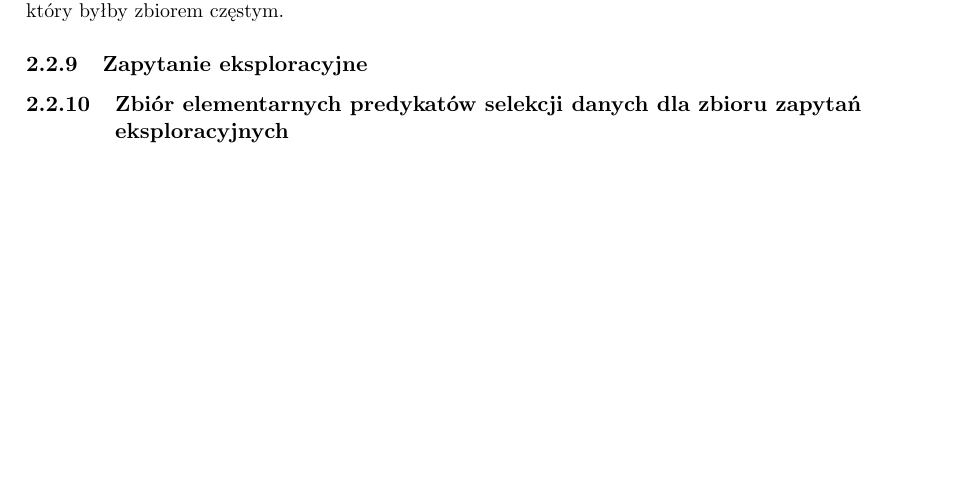
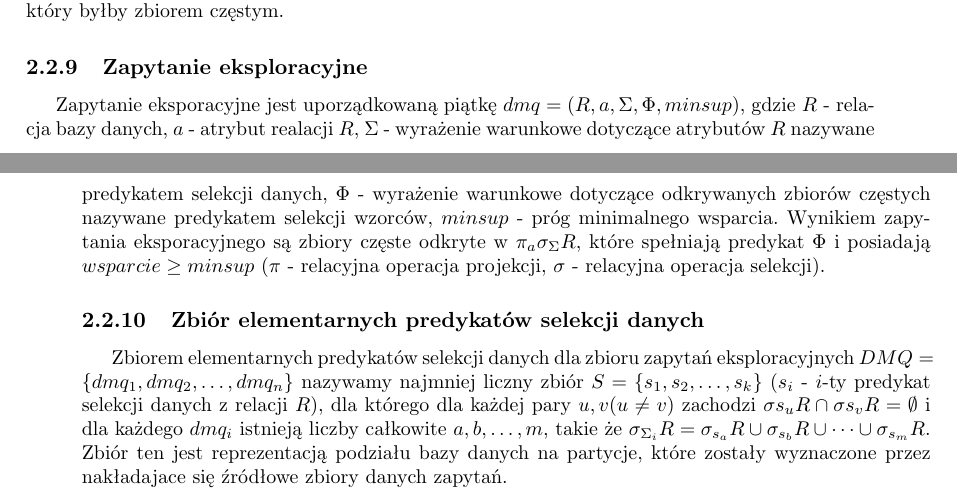
Before and after one commit to dolatas/master-thesis, a LaTeX thesis (PracaMagisterska/thesis-master-english.tex, which reads PracaMagisterska/02-Concepts.tex): part of page 10 of 27 before the commit and two parts of pages 10 and 11 of 29 after it, the two joined at a grey line, cut so that both start at the same text, the shorter picture padded with empty space. Compiled offline with pdfLaTeX.

Commit message:
two definitions added

```diff
--- a/PracaMagisterska/02-Concepts.tex
+++ b/PracaMagisterska/02-Concepts.tex
@@ -53,6 +53,9 @@ Zbiorem maksymalnym nazywamy taki zbiór częsty, dla którego nie istnieje żad
 
 \subsection{Zapytanie eksploracyjne}
 \label{c229}
+Zapytanie eksporacyjne jest uporządkowaną piątkę \(dmq = (R, a, \Sigma, \Phi, minsup) \), gdzie \(R\) - relacja bazy danych, \(a\) - atrybut realacji \(R\), \(\Sigma\) - wyrażenie warunkowe dotyczące atrybutów \(R\) nazywane predykatem selekcji danych, \(\Phi\) - wyrażenie warunkowe dotyczące odkrywanych zbiorów częstych nazywane predykatem selekcji wzorców, \(minsup\) - próg minimalnego wsparcia. Wynikiem zapytania eksporacyjnego są zbiory częste odkryte w \(\pi _a \sigma _\Sigma R \), które spełniają predykat \(\Phi\) i posiadają \(wsparcie \geq minsup\) (\(\pi\) - relacyjna operacja projekcji, \(\sigma\) - relacyjna operacja selekcji).
 
-\subsection{Zbiór elementarnych predykatów selekcji danych dla zbioru zapytań eksploracyjnych}
+
+\subsection{Zbiór elementarnych predykatów selekcji danych}
 \label{c2210}
+Zbiorem elementarnych predykatów selekcji danych dla zbioru zapytań eksploracyjnych \(DMQ = \{dmq_1, dmq_2, \dots, dmq_n\}\) nazywamy najmniej liczny zbiór \(S = \{s_1, s_2, \dots, s_k\}\) (\(s_i\) - \(i\)-ty predykat selekcji danych z relacji \(R\)), dla którego dla każdej pary \(u, v (u \neq v)\) zachodzi \(\sigma{s_u}R \cap \sigma{s_v}R = \emptyset\)  i dla każdego \(dmq_i\) istnieją liczby całkowite \(a, b, \dots, m\), takie że \(\sigma_{\Sigma_i}R = \sigma_{s_a}R \cup \sigma_{s_b}R \cup \dots \cup \sigma_{s_m}R\). Zbiór ten jest reprezentacją podziału bazy danych na partycje, które zostały wyznaczone przez nakładajace się źródłowe zbiory danych zapytań.
```
Also changed, not shown: PracaMagisterska/thesis-master-english.pdf.
